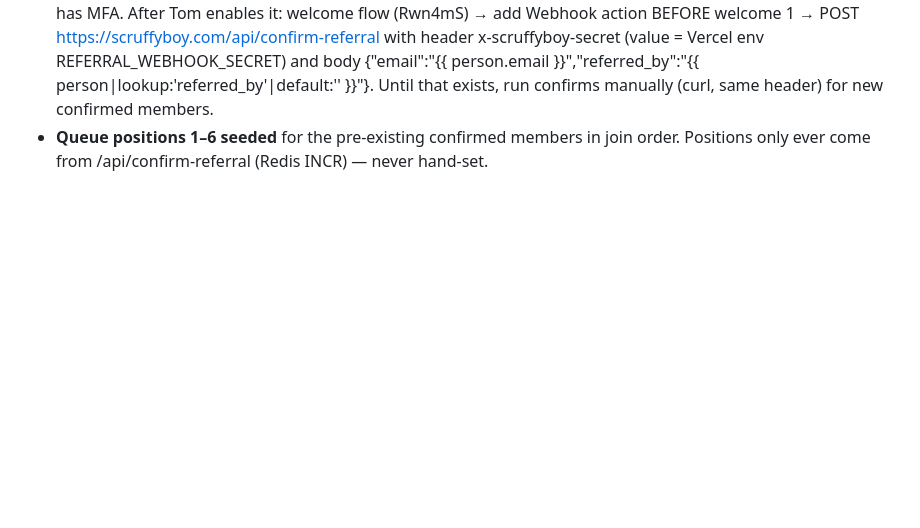
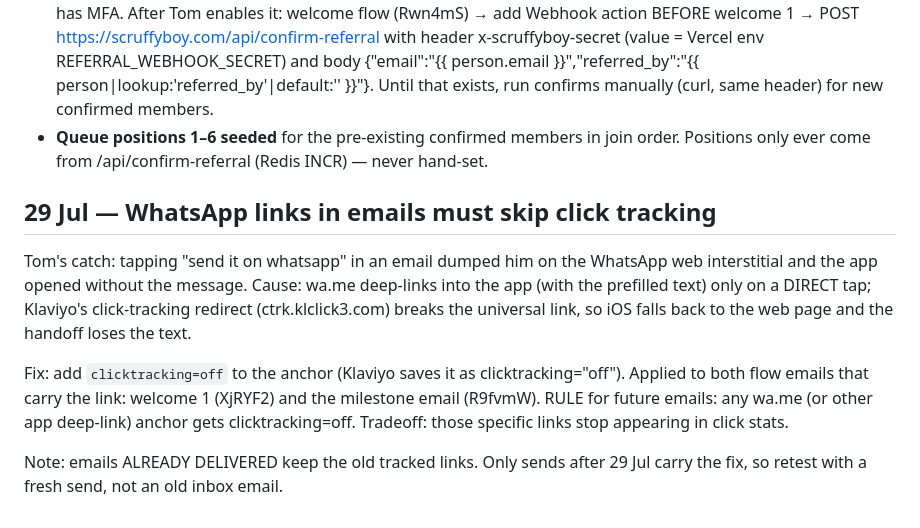
Before and after one commit to tom-scruffyboy/scruffyboy, a Markdown page: KLAVIYO.md, the part around the change. Drawn GitHub-style; blank space fills up the shorter version.

Commit message:
docs: whatsapp email links skip click tracking
Co-Authored-By: Claude Fable 5 <noreply@anthropic.com>

```diff
--- a/KLAVIYO.md
+++ b/KLAVIYO.md
@@ -234,3 +234,20 @@ Verified working 27 Jul: two branded confirmations delivered, then suppression k
   Until that exists, run confirms manually (curl, same header) for new confirmed members.
 - **Queue positions 1–6 seeded** for the pre-existing confirmed members in join order.
   Positions only ever come from /api/confirm-referral (Redis INCR) — never hand-set.
+
+## 29 Jul — WhatsApp links in emails must skip click tracking
+
+Tom's catch: tapping "send it on whatsapp" in an email dumped him on the WhatsApp
+web interstitial and the app opened without the message. Cause: wa.me deep-links
+into the app (with the prefilled text) only on a DIRECT tap; Klaviyo's click-tracking
+redirect (ctrk.klclick3.com) breaks the universal link, so iOS falls back to the web
+page and the handoff loses the text.
+
+Fix: add `clicktracking=off` to the anchor (Klaviyo saves it as
+clicktracking="off"). Applied to both flow emails that carry the link: welcome 1
+(XjRYF2) and the milestone email (R9fvmW). RULE for future emails: any wa.me (or
+other app deep-link) anchor gets clicktracking=off. Tradeoff: those specific links
+stop appearing in click stats.
+
+Note: emails ALREADY DELIVERED keep the old tracked links. Only sends after 29 Jul
+carry the fix, so retest with a fresh send, not an old inbox email.
```
Also changed, not shown: UPDATES.md (+8 -0 lines).
